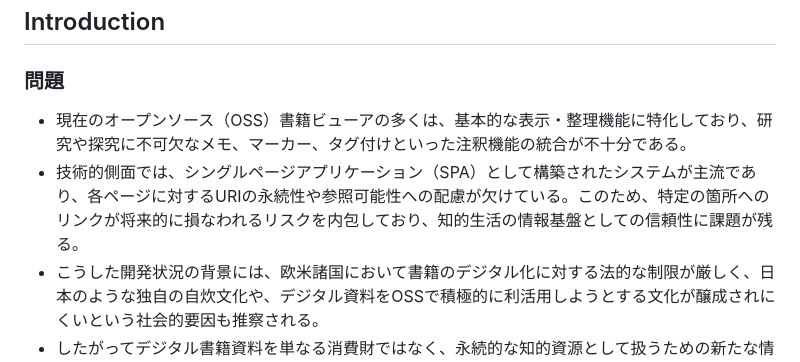
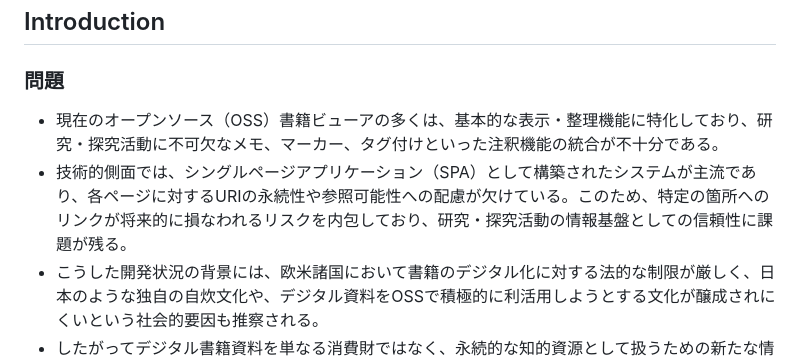
Before and after one commit to asano69/folio, a Markdown page: README.md, the part around the change. Rendered like a GitHub page.

Commit message:
README.md を更新

```diff
--- a/README.md
+++ b/README.md
@@ -13,8 +13,8 @@ Folioはローカルサーバのストレージに保存されたスキャン資
 
 ### 問題
 
-- 現在のオープンソース（OSS）書籍ビューアの多くは、基本的な表示・整理機能に特化しており、研究や探究に不可欠なメモ、マーカー、タグ付けといった注釈機能の統合が不十分である。
-- 技術的側面では、シングルページアプリケーション（SPA）として構築されたシステムが主流であり、各ページに対するURIの永続性や参照可能性への配慮が欠けている。このため、特定の箇所へのリンクが将来的に損なわれるリスクを内包しており、知的生活の情報基盤としての信頼性に課題が残る。
+- 現在のオープンソース（OSS）書籍ビューアの多くは、基本的な表示・整理機能に特化しており、研究・探究活動に不可欠なメモ、マーカー、タグ付けといった注釈機能の統合が不十分である。
+- 技術的側面では、シングルページアプリケーション（SPA）として構築されたシステムが主流であり、各ページに対するURIの永続性や参照可能性への配慮が欠けている。このため、特定の箇所へのリンクが将来的に損なわれるリスクを内包しており、研究・探究活動の情報基盤としての信頼性に課題が残る。
 - こうした開発状況の背景には、欧米諸国において書籍のデジタル化に対する法的な制限が厳しく、日本のような独自の自炊文化や、デジタル資料をOSSで積極的に利活用しようとする文化が醸成されにくいという社会的要因も推察される。
 - したがってデジタル書籍資料を単なる消費財ではなく、永続的な知的資源として扱うための新たな情報システムの開発が必要とされている。
 
```
